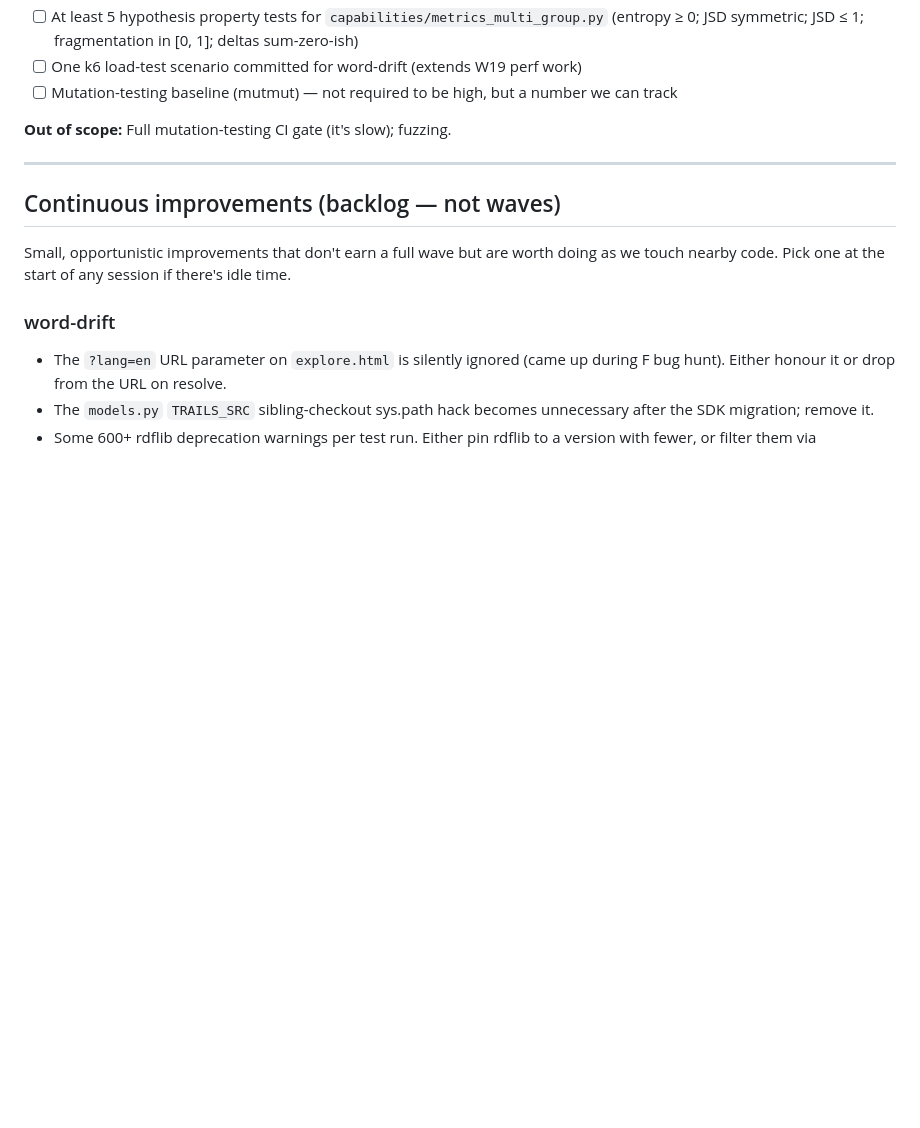
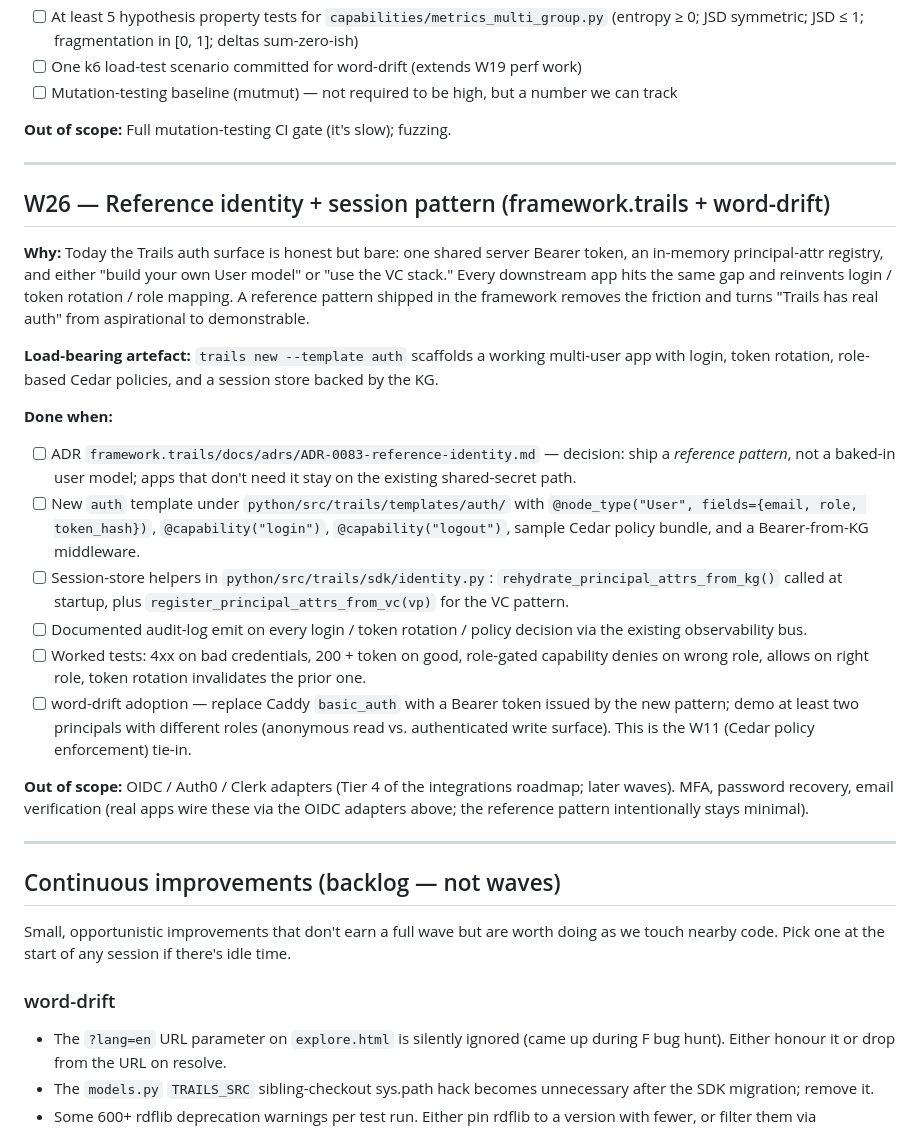
Before and after one commit to XORwell/word-drift, a Markdown page: docs/plans/post-m8-waves.md, the part around the change. GitHub-like rendering; blank space fills up the shorter version.

Commit message:
docs(plan): add W26 — reference identity + session pattern wave
Captures the auth gap surfaced today: Trails ships a Bearer token + an
in-memory principal-attr registry + the VC stack, but no reference
User/login/session pattern. Every downstream app reinvents this. W26
is the wave that ships a 'trails new --template auth' scaffold +
session-store helpers + a worked Cedar policy bundle + word-drift
adoption (as the first real consumer, replacing Caddy basic_auth).

```diff
--- a/docs/plans/post-m8-waves.md
+++ b/docs/plans/post-m8-waves.md
@@ -333,6 +333,47 @@ Targeted suite green: `python -m pytest python/tests/test_cli_new.py python/test
 
 ---
 
+## W26 — Reference identity + session pattern (framework.trails + word-drift)
+
+**Why:** Today the Trails auth surface is honest but bare: one shared
+server Bearer token, an in-memory principal-attr registry, and either
+"build your own User model" or "use the VC stack." Every downstream app
+hits the same gap and reinvents login / token rotation / role mapping.
+A reference pattern shipped in the framework removes the friction and
+turns "Trails has real auth" from aspirational to demonstrable.
+
+**Load-bearing artefact:** `trails new --template auth` scaffolds a
+working multi-user app with login, token rotation, role-based Cedar
+policies, and a session store backed by the KG.
+
+**Done when:**
+- [ ] ADR `framework.trails/docs/adrs/ADR-0083-reference-identity.md` —
+      decision: ship a *reference pattern*, not a baked-in user model;
+      apps that don't need it stay on the existing shared-secret path.
+- [ ] New `auth` template under `python/src/trails/templates/auth/`
+      with `@node_type("User", fields={email, role, token_hash})`,
+      `@capability("login")`, `@capability("logout")`, sample Cedar
+      policy bundle, and a Bearer-from-KG middleware.
+- [ ] Session-store helpers in `python/src/trails/sdk/identity.py`:
+      `rehydrate_principal_attrs_from_kg()` called at startup, plus
+      `register_principal_attrs_from_vc(vp)` for the VC pattern.
+- [ ] Documented audit-log emit on every login / token rotation / policy
+      decision via the existing observability bus.
+- [ ] Worked tests: 4xx on bad credentials, 200 + token on good, role-gated
+      capability denies on wrong role, allows on right role, token
+      rotation invalidates the prior one.
+- [ ] word-drift adoption — replace Caddy `basic_auth` with a Bearer
+      token issued by the new pattern; demo at least two principals with
+      different roles (anonymous read vs. authenticated write surface).
+      This is the W11 (Cedar policy enforcement) tie-in.
+
+**Out of scope:** OIDC / Auth0 / Clerk adapters (Tier 4 of the
+integrations roadmap; later waves). MFA, password recovery, email
+verification (real apps wire these via the OIDC adapters above; the
+reference pattern intentionally stays minimal).
+
+---
+
 ## Continuous improvements (backlog — not waves)
 
 Small, opportunistic improvements that don't earn a full wave but are worth doing as we touch nearby code. Pick one at the start of any session if there's idle time.
```
